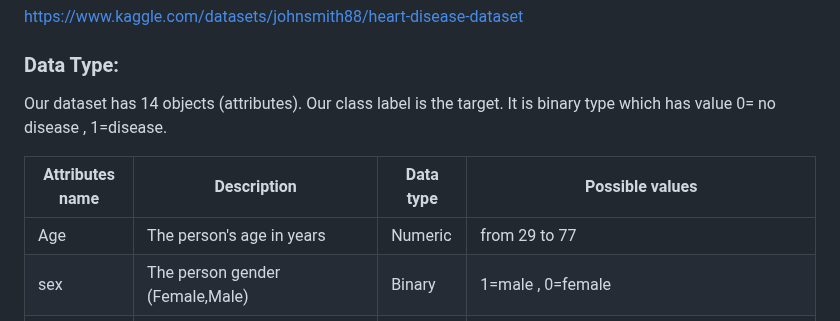
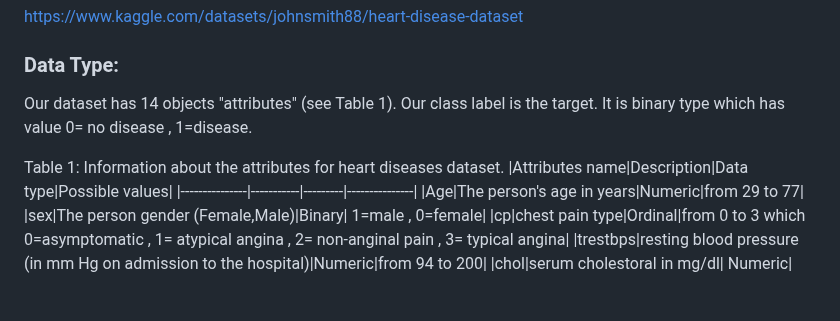
Before and after one commit to SulizLina/Heart-Disease, a Markdown page: heartdisease.md, the part around the change. Drawn GitHub-style; blank space fills up the shorter version.

```diff
--- a/heartdisease.md
+++ b/heartdisease.md
@@ -22,9 +22,10 @@ https://www.kaggle.com/datasets/johnsmith88/heart-disease-dataset
 
 
 ### Data Type:
-Our dataset has 14 objects (attributes).
+Our dataset has 14 objects "attributes" (see Table 1).
 Our class label is the target. It is binary type which has value 0= no disease , 1=disease.
 
+Table 1: Information about the attributes for heart diseases dataset.
 |Attributes name|Description|Data type|Possible values|
 |---------------|-----------|---------|---------------|
 |Age|The person's age in years|Numeric|from 29 to 77|
```
